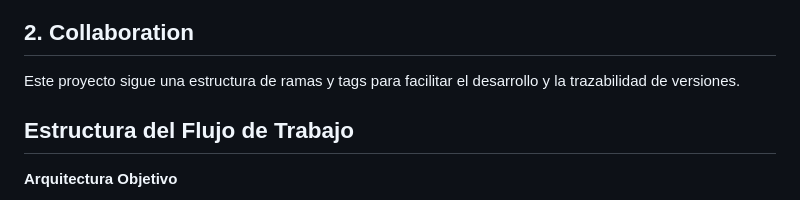
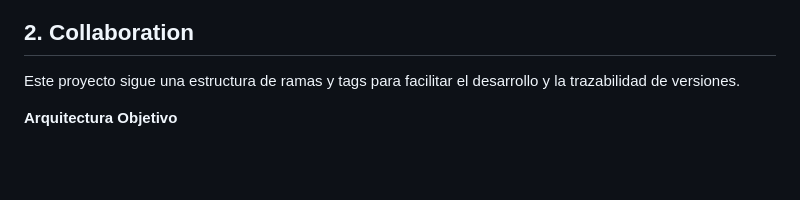
Before and after one commit to DavidVilem/ABIChallenge_DavidVillate, a Markdown page: README.md, the part around one of its changes. Rendered like a GitHub page; blank space fills up the shorter version.

Commit message:
Actualizacion Readme

```diff
--- a/README.md
+++ b/README.md
@@ -30,8 +30,6 @@ Esta arquitectura asegura una solución escalable y segura para el procesamiento
 ## 2. Collaboration
 
 Este proyecto sigue una estructura de ramas y tags para facilitar el desarrollo y la trazabilidad de versiones.
-
-## Estructura del Flujo de Trabajo
 
 **Arquitectura Objetivo**
 <div align="left">
```
Also changed, not shown: other parts of README.md (+1 -1 lines).
